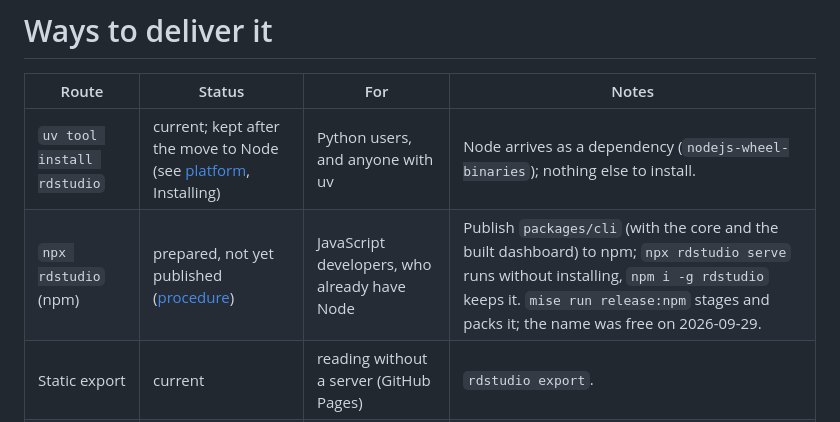
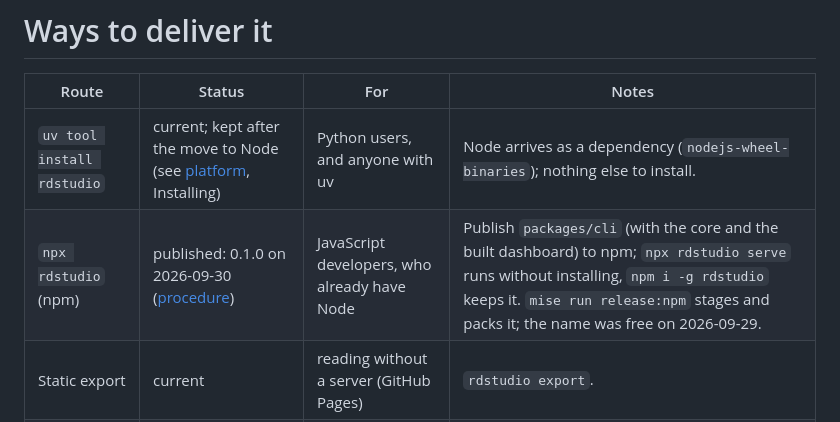
Before and after one commit to lachlanjs/rdstudio, a Markdown page: knowledge/ideas/distribution-and-naming.md, the part around the change. Rendered like a GitHub page.

```diff
--- a/knowledge/ideas/distribution-and-naming.md
+++ b/knowledge/ideas/distribution-and-naming.md
@@ -28,7 +28,7 @@ territory.
 | Route | Status | For | Notes |
 |---|---|---|---|
 | `uv tool install rdstudio` | current; kept after the move to Node (see [platform](/design/platform.md), Installing) | Python users, and anyone with uv | Node arrives as a dependency (`nodejs-wheel-binaries`); nothing else to install. |
-| `npx rdstudio` (npm) | prepared, not yet published ([procedure](/procedures/publish-npm.md)) | JavaScript developers, who already have Node | Publish `packages/cli` (with the core and the built dashboard) to npm; `npx rdstudio serve` runs without installing, `npm i -g rdstudio` keeps it. `mise run release:npm` stages and packs it; the name was free on 2026-09-29. |
+| `npx rdstudio` (npm) | published: 0.1.0 on 2026-09-30 ([procedure](/procedures/publish-npm.md)) | JavaScript developers, who already have Node | Publish `packages/cli` (with the core and the built dashboard) to npm; `npx rdstudio serve` runs without installing, `npm i -g rdstudio` keeps it. `mise run release:npm` stages and packs it; the name was free on 2026-09-29. |
 | Static export | current | reading without a server (GitHub Pages) | `rdstudio export`. |
 | Desktop and mobile apps | planned (T40, T42) | people who are not developers | Tauri; GitHub Releases, app stores. |
 | Hosted service | an option (see funding) | people who want nothing to install | |
```
Also changed, not shown: README.md (+4 -3 lines), knowledge/procedures/publish-npm.md (+12 -3 lines).
